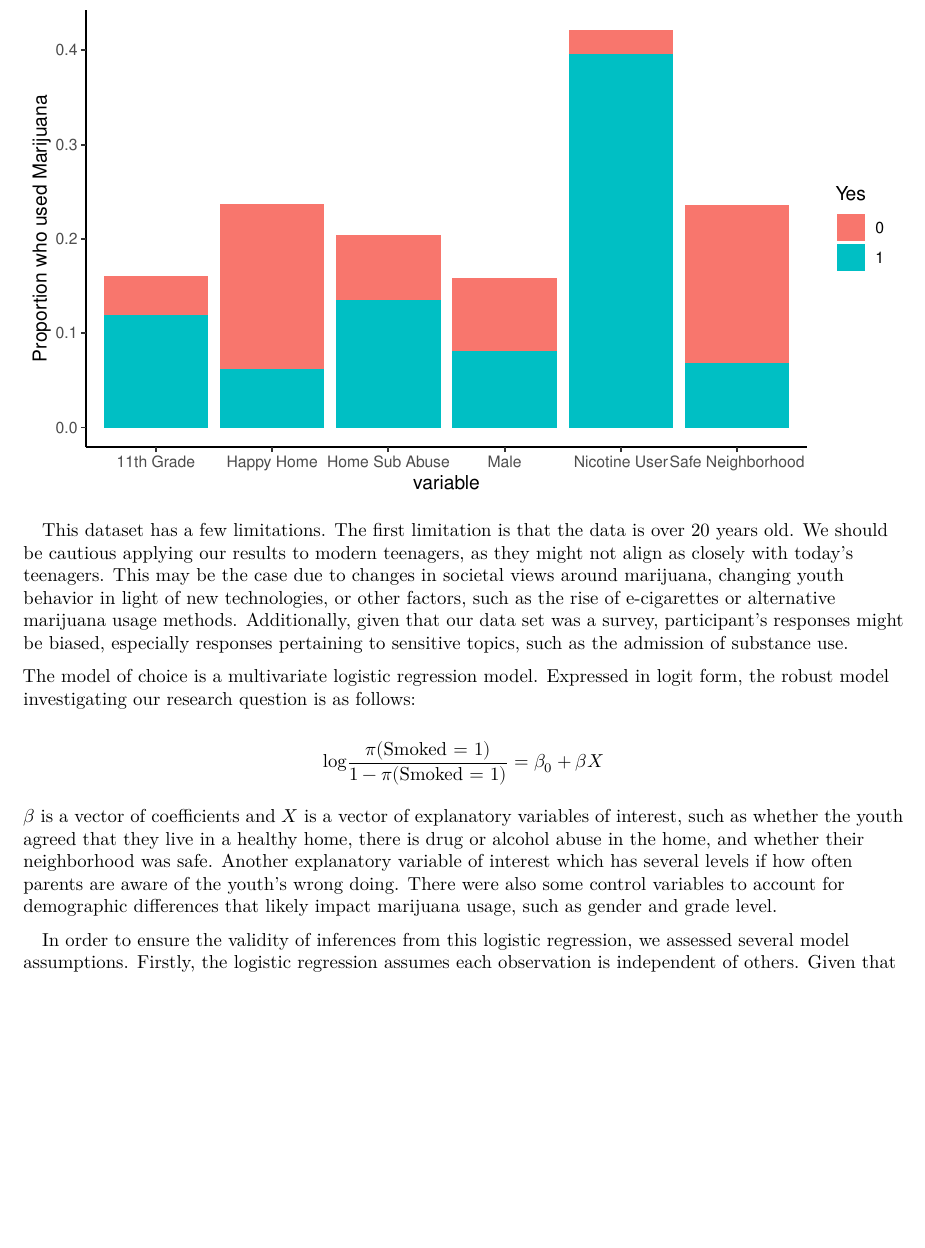
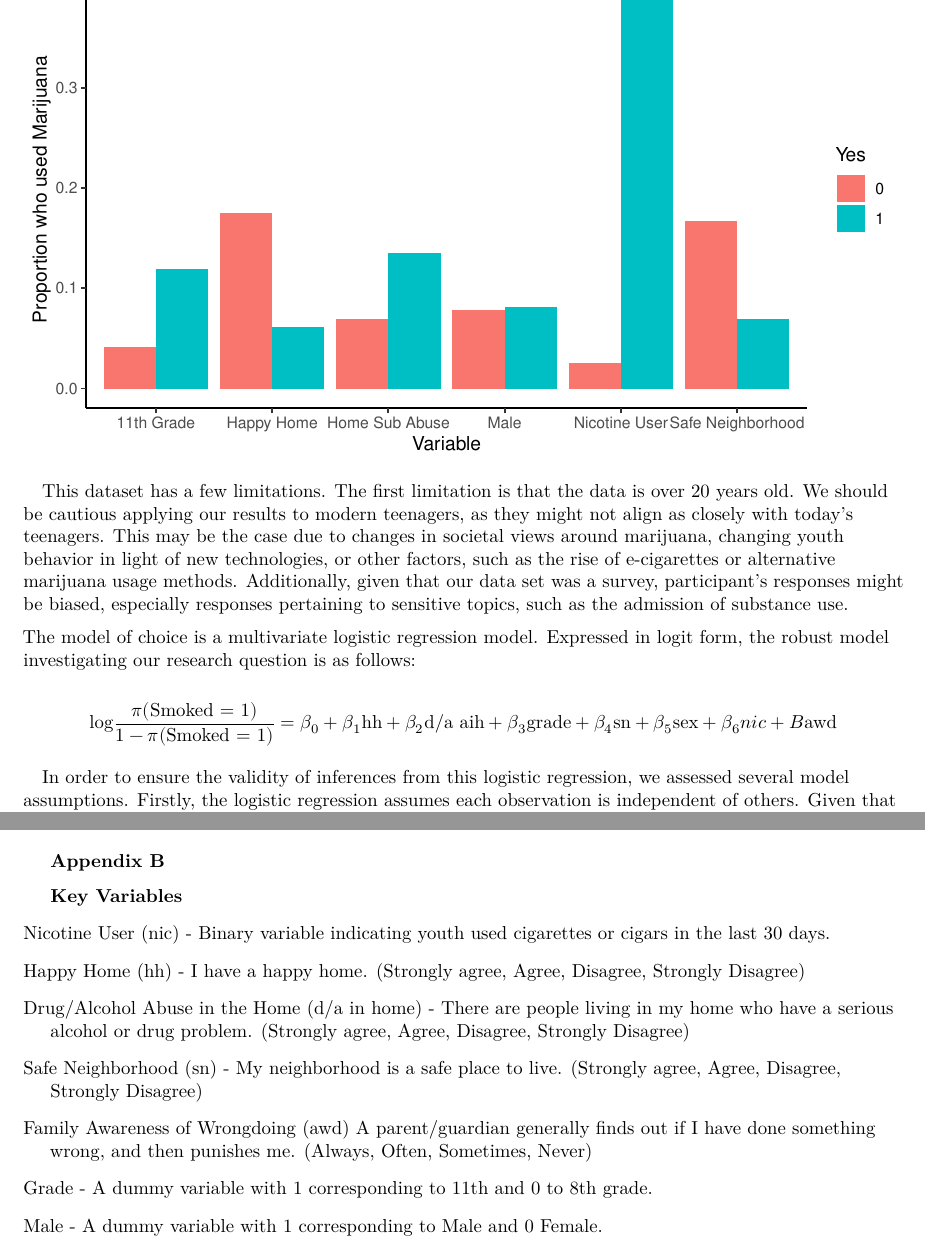
Before and after one commit to CoBens14/STA_310_Proj2, an R Markdown document (Project_3_Draft.Rmd): part of page 3 of 7 before the commit and two parts of pages 3 and 7 of 7 after it, the two joined at a grey line, cut at the place of the change, the shorter picture padded with empty space. Rendered offline with R 4.5, knitr and Pandoc, then LaTeX, with nearby package versions; some code elsewhere in the file could not run offline.

Commit message:
Add files via upload

````diff
--- a/Project_3_Draft.Rmd
+++ b/Project_3_Draft.Rmd
@@ -108,12 +107,11 @@
+  labs(y = "Proportion who used Marijuana", fill = "Yes", x = "Variable") + theme_classic()
 ```
 
 $\quad$This dataset has a few limitations. The first limitation is that the data is over 20 years old. We should be cautious applying our results to modern teenagers, as they might not align as closely with today’s teenagers. This may be the case due to changes in societal views around marijuana, changing youth behavior in light of new technologies, or other factors, such as the rise of e-cigarettes or alternative marijuana usage methods. Additionally, given that our data set was a survey, participant’s responses might be biased, especially responses pertaining to sensitive topics, such as the admission of substance use.
 
 The model of choice is a multivariate logistic regression model. Expressed in logit form, the robust model investigating our research question is as follows:
 
-$$\text{log}\frac{\pi(\text{Smoked = 1})}{1 - \pi(\text{Smoked = 1})} = \beta_0 + \beta X$$
-
-$\beta$ is a vector of coefficients and $X$ is a vector of explanatory variables of interest, such as whether the youth agreed that they live in a healthy home, there is drug or alcohol abuse in the home, and whether their neighborhood was safe. Another explanatory variable of interest which has several levels if how often parents are aware of the youth's wrong doing. There were also some control variables to account for demographic differences that likely impact marijuana usage, such as gender and grade level.
+$$\text{log}\frac{\pi(\text{Smoked = 1})}{1 - \pi(\text{Smoked = 1})} = \beta_0 + \beta_1\text{hh} + \beta_2\text{d/a aih} + \beta_3\text{grade} + \beta_4\text{sn} + \beta_5\text{sex} + \beta_6nic + B\text{awd}$$
 
 $\quad$In order to ensure the validity of inferences from this logistic regression, we assessed several model assumptions. Firstly, the logistic regression assumes each observation is independent of others. Given that the survey was drawn from multiple schools, this assumption may be violated if students from the same school share similar characteristics such as drug policies and peer norms. Secondly, the model assumes the data was obtained through a random sampling process. Lastly, there must be a linear relationship between any continuous explanatory variables and the logit of the outcome, however this assumption is automatically satisfied because all variables used in the model are binary, and thus with only two points per variable, the relationship is always linear.
 
@@ -229,3 +230,24 @@
 
 corrplot(M, tl.col = "black")
 ```
+
+
+### Appendix B
+
+#### Key Variables
+
+\noindent
+
+Nicotine User (nic) - Binary variable indicating youth used cigarettes or cigars in the last 30 days.
+
+Happy Home (hh) - I have a happy home. (Strongly agree, Agree, Disagree, Strongly Disagree)
+
+Drug/Alcohol Abuse in the Home (d/a in home) - There are people living in my home who have a serious alcohol or drug problem. (Strongly agree, Agree, Disagree, Strongly Disagree)
+
+Safe Neighborhood (sn) - My neighborhood is a safe place to live. (Strongly agree, Agree, Disagree, Strongly Disagree)
+
+Family Awareness of Wrongdoing (awd) A parent/guardian generally finds out if I have done something wrong, and then punishes me. (Always, Often, Sometimes, Never)
+
+Grade - A dummy variable with 1 corresponding to 11th and 0 to 8th grade.
+
+Male - A dummy variable with 1 corresponding to Male and 0 Female.
````
Also changed, not shown: Project_3_Draft.Rmd (8 more changed lines).
